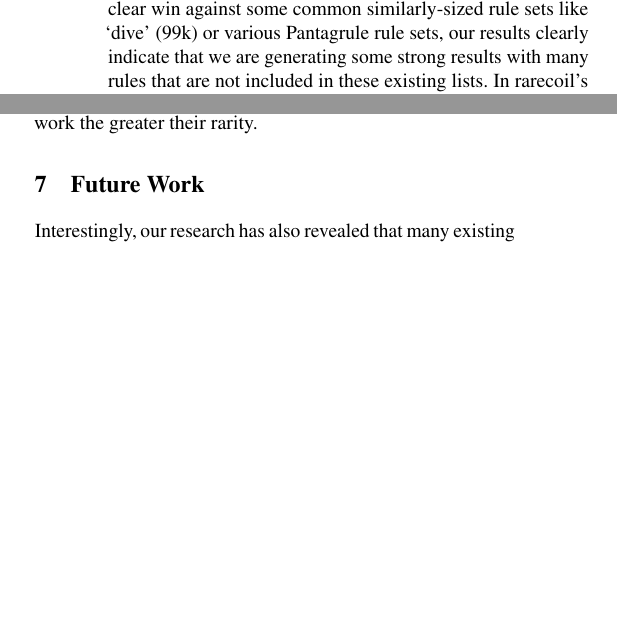
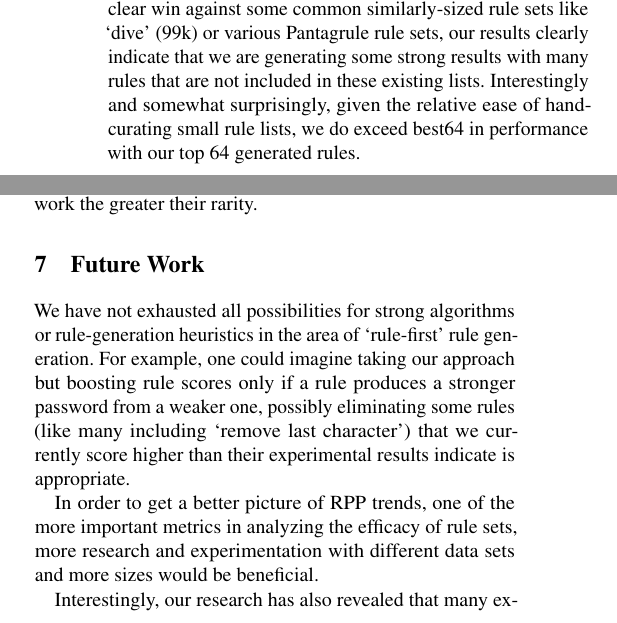
Before and after one commit to joshuaeckroth/passwords, a LaTeX paper (paper/usenix_passwords.tex): two parts of the columns of pages 7 and 9 of 10, joined at a grey line, cut so that both start at the same text, the shorter picture padded with empty space. Compiled offline with pdfLaTeX; a LaTeX package or settings file that is missing is left out.

Commit message:
more work on results, future work

```diff
--- a/paper/usenix_passwords.tex
+++ b/paper/usenix_passwords.tex
@@ -647,7 +647,11 @@ As shown in ~\ref{fig:rpp}, while it is not the case that selecting only a
 generated rules produces a clear win against some common similarly-sized
 rule sets like `dive' (99k) or various Pantagrule rule sets, our results
 clearly indicate that we are generating some strong results with many rules
-that are not included in these existing lists. In rarecoil's analysis of their Pantagrule rule sets
+that are not included in these existing lists. Interestingly and somewhat
+surprisingly, given the relative ease of hand-curating small rule lists,
+we do exceed best64 in performance with our top 64 generated rules.
+
+In rarecoil's analysis of their Pantagrule rule sets
 they compare `dive.rule' to a combination of OneRule and generated Pantagrule
 rules (`one.rule', equal in size to dive) in order to showcase the utility of their
 rules. At the time of its creation Pantagrule's `one.rule' performed better than
@@ -896,3 +901,13 @@ crack and require more work the greater their rarity.
 
 %boost rule score only if rule produced a stronger password from a weaker one?
 
+We have not exhausted all possibilities for strong algorithms or rule-generation
+heuristics in the area of `rule-first' rule generation. For example, one could
+imagine taking our approach but boosting rule scores only if a rule produces
+a stronger password from a weaker one, possibly eliminating some rules (like
+many including `remove last character') that we currently score higher than
+their experimental results indicate is appropriate.
+
+In order to get a better picture of RPP trends, one of the more important metrics
+in analyzing the efficacy of rule sets, more research and experimentation with
+different data sets and more sizes would be beneficial.
```
Also changed, not shown: paper/usenix_passwords.tex (16 more changed lines).
